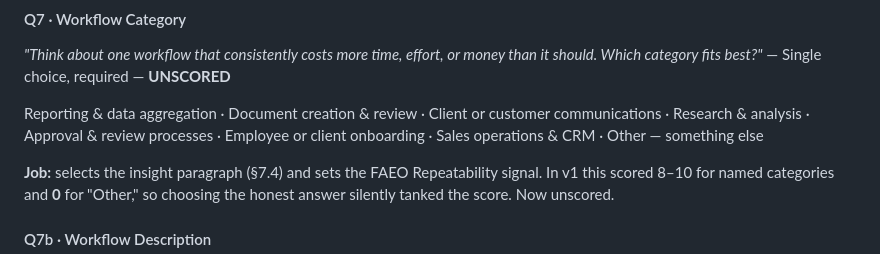
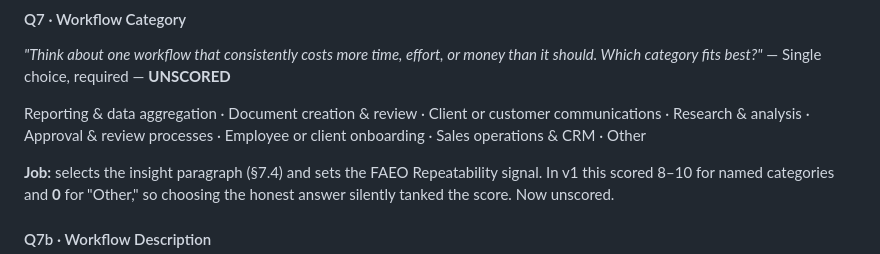
Before and after one commit to arielleisrael/ai-transformation, a Markdown page: docs/AI-Readiness-Assessment-Master-Reference.md, the part around the change. Rendered like a GitHub page.

```diff
--- a/docs/AI-Readiness-Assessment-Master-Reference.md
+++ b/docs/AI-Readiness-Assessment-Master-Reference.md
@@ -201,7 +201,7 @@ Also triggers the company-size threshold modifier (§6.6) and flag SF1 when Unde
 #### Q7 · Workflow Category
 *"Think about one workflow that consistently costs more time, effort, or money than it should. Which category fits best?"* — Single choice, required — **UNSCORED**
 
-Reporting & data aggregation · Document creation & review · Client or customer communications · Research & analysis · Approval & review processes · Employee or client onboarding · Sales operations & CRM · Other — something else
+Reporting & data aggregation · Document creation & review · Client or customer communications · Research & analysis · Approval & review processes · Employee or client onboarding · Sales operations & CRM · Other
 
 **Job:** selects the insight paragraph (§7.4) and sets the FAEO Repeatability signal. In v1 this scored 8–10 for named categories and **0** for "Other," so choosing the honest answer silently tanked the score. Now unscored.
 
```
Also changed, not shown: content/quiz-questions.md (+3 -3 lines), 1 other file.
